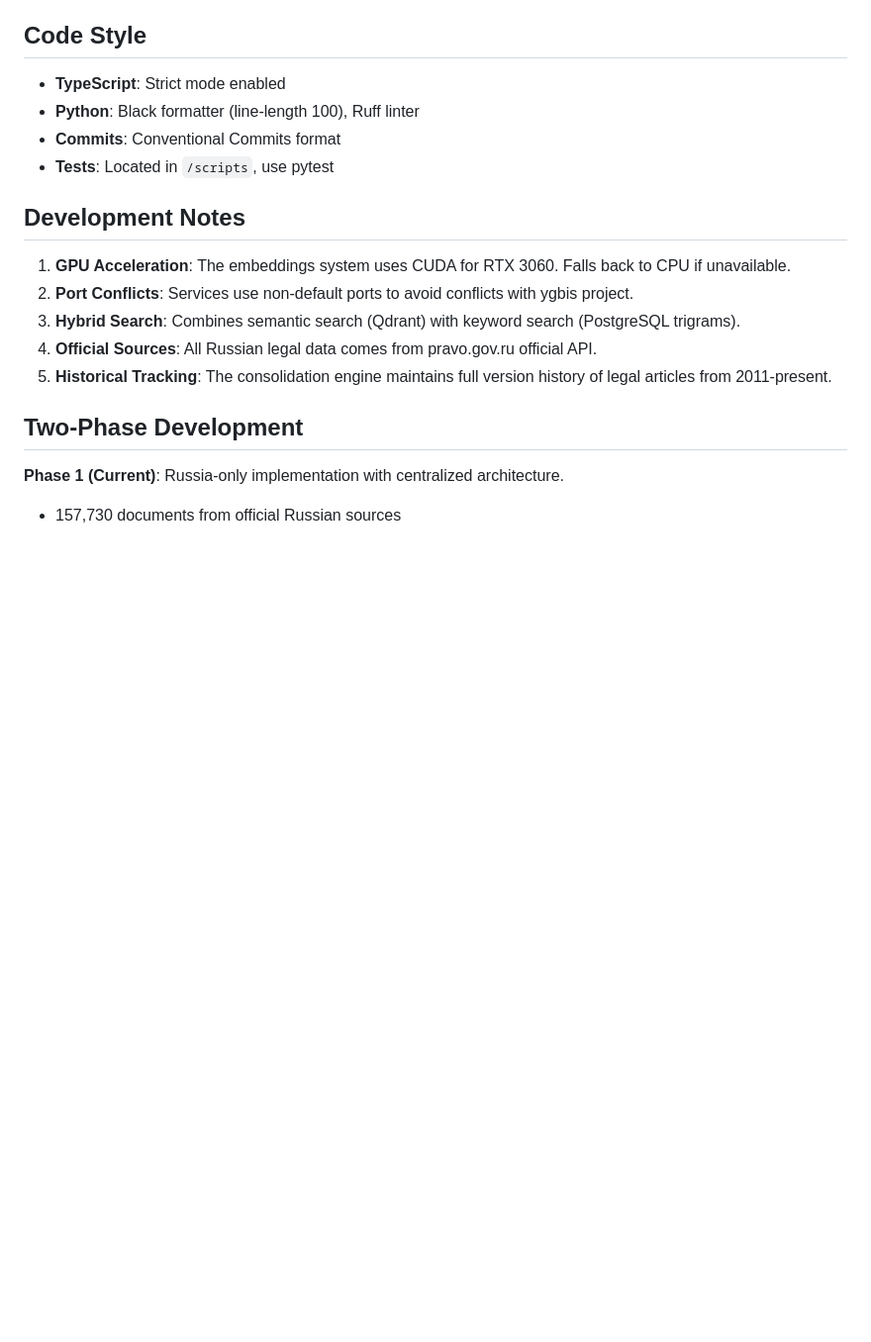
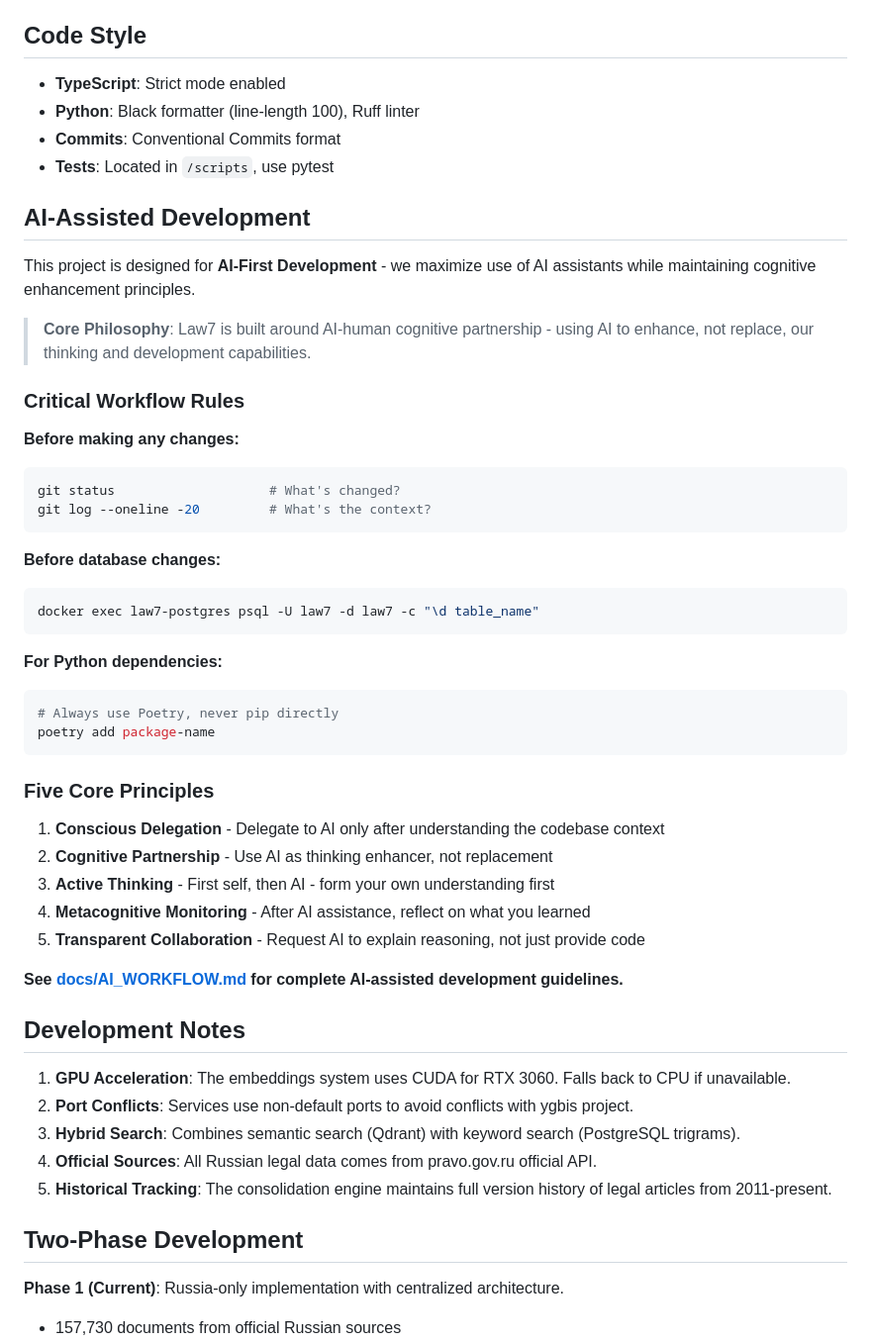
Before and after one commit to mikhashev/law7, a Markdown page: CLAUDE.md, the part around the change. Shown at 99% size. Rendered like a GitHub page; blank space fills up the shorter version.

Commit message:
docs(CLAUDE.md): add AI-Assisted Development section
Add reference to docs/AI_WORKFLOW.md with:
- Critical workflow rules (git status/log, db schema, Poetry)
- Five Core Principles summary
- Link to complete AI-FIRST development guidelines

Co-Authored-By: Claude <noreply@anthropic.com>

````diff
--- a/CLAUDE.md
+++ b/CLAUDE.md
@@ -197,6 +197,41 @@ Environment variables (see `.env.example`):
 - **Commits**: Conventional Commits format
 - **Tests**: Located in `/scripts`, use pytest
 
+## AI-Assisted Development
+
+This project is designed for **AI-First Development** - we maximize use of AI assistants while maintaining cognitive enhancement principles.
+
+> **Core Philosophy**: Law7 is built around AI-human cognitive partnership - using AI to enhance, not replace, our thinking and development capabilities.
+
+### Critical Workflow Rules
+
+**Before making any changes:**
+```bash
+git status                    # What's changed?
+git log --oneline -20         # What's the context?
+```
+
+**Before database changes:**
+```bash
+docker exec law7-postgres psql -U law7 -d law7 -c "\d table_name"
+```
+
+**For Python dependencies:**
+```bash
+# Always use Poetry, never pip directly
+poetry add package-name
+```
+
+### Five Core Principles
+
+1. **Conscious Delegation** - Delegate to AI only after understanding the codebase context
+2. **Cognitive Partnership** - Use AI as thinking enhancer, not replacement
+3. **Active Thinking** - First self, then AI - form your own understanding first
+4. **Metacognitive Monitoring** - After AI assistance, reflect on what you learned
+5. **Transparent Collaboration** - Request AI to explain reasoning, not just provide code
+
+**See [docs/AI_WORKFLOW.md](docs/AI_WORKFLOW.md) for complete AI-assisted development guidelines.**
+
 ## Development Notes
 
 1. **GPU Acceleration**: The embeddings system uses CUDA for RTX 3060. Falls back to CPU if unavailable.
````
